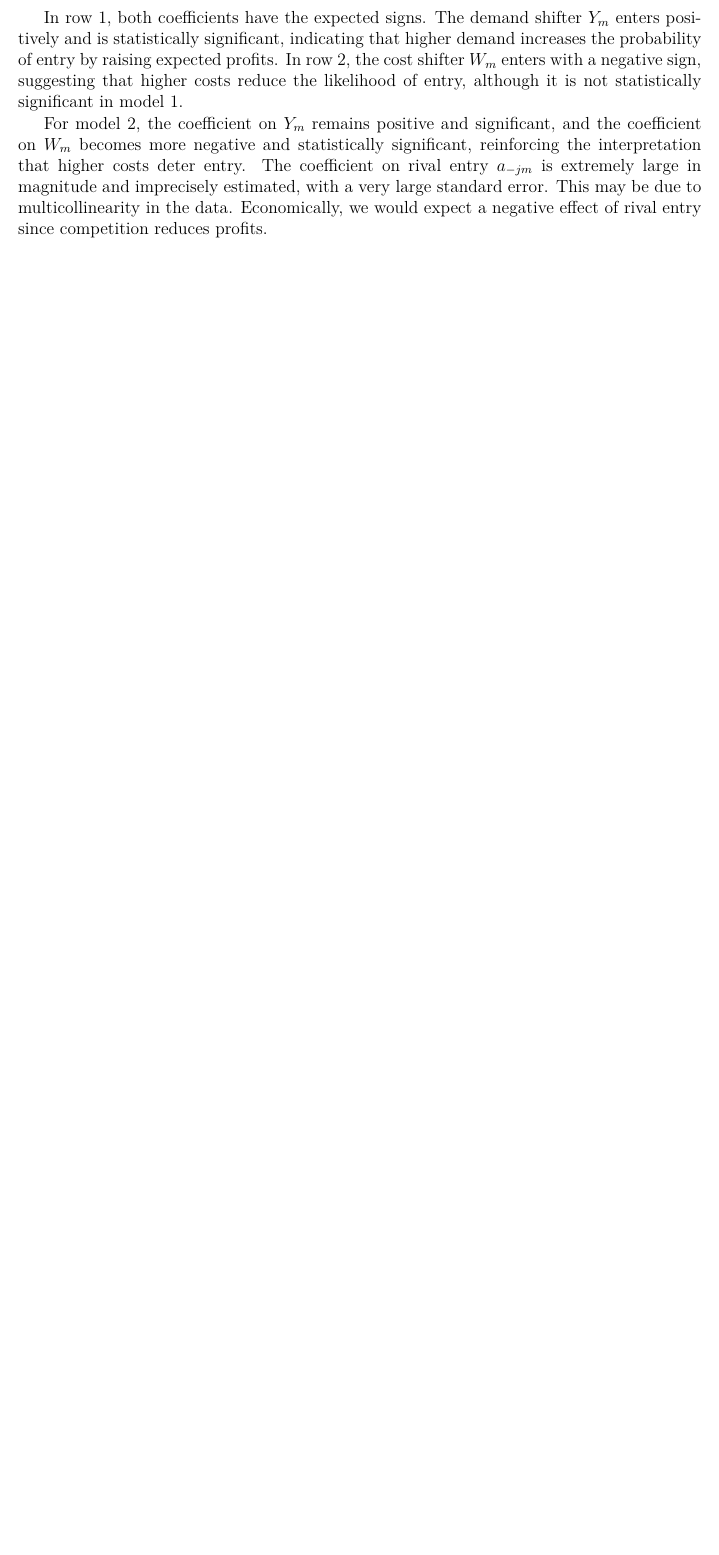
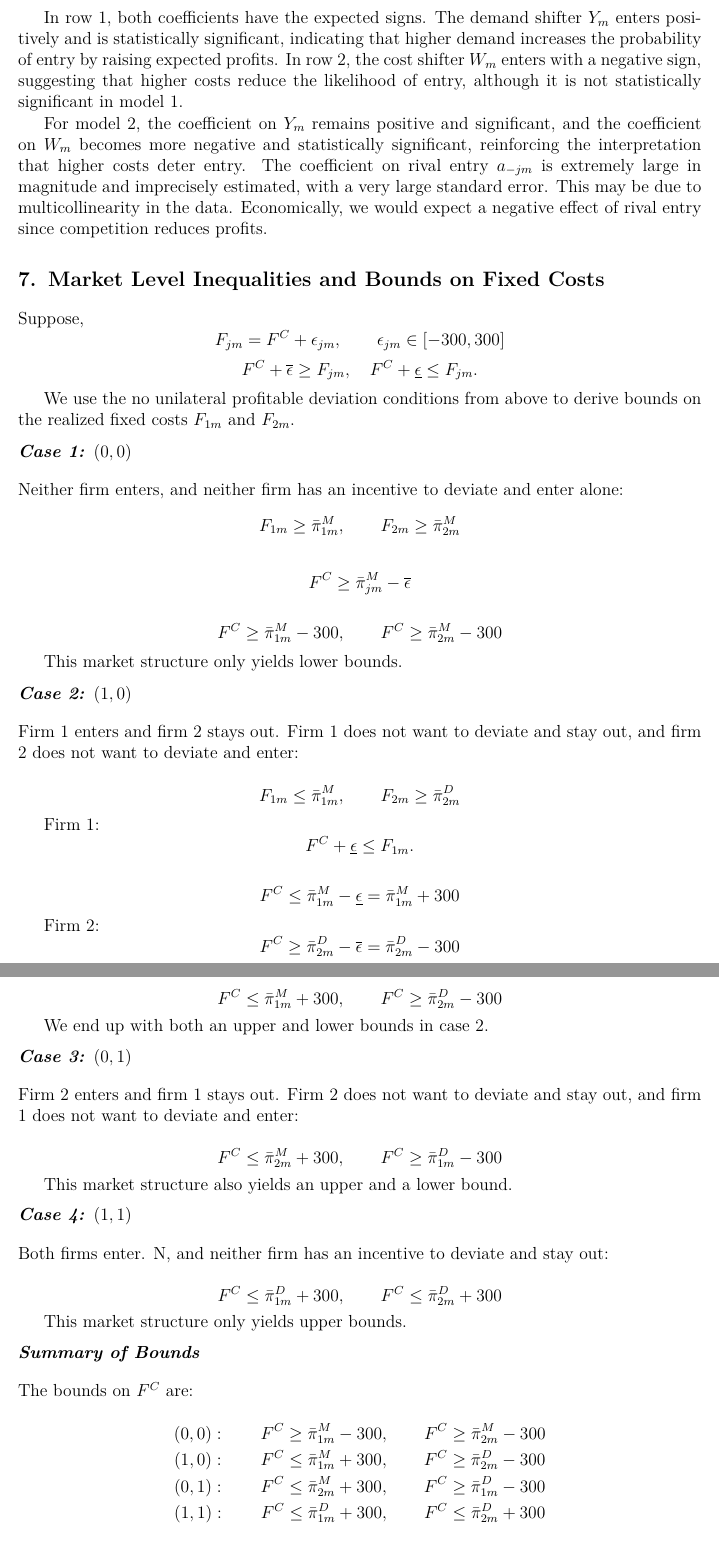
Before and after one commit to Nardeen-A/Supply-and-Demand, a LaTeX document (4/4.tex): part of page 7 of 7 before the commit and two parts of pages 7 and 8 of 9 after it, the two joined at a grey line, cut so that both start at the same text, the shorter picture padded with empty space. Compiled offline with pdfLaTeX.

```diff
--- a/4/4.tex
+++ b/4/4.tex
@@ -390,6 +390,126 @@
 
 For model 2, the coefficient on \(Y_m\) remains positive and significant, and the coefficient on \(W_m\) becomes more negative and statistically significant, reinforcing the interpretation that higher costs deter entry. The coefficient on rival entry \(a_{-jm}\) is extremely large in magnitude and imprecisely estimated, with a very large standard error. This may be due to multicollinearity in the data. Economically, we would expect a negative effect of rival entry since competition reduces profits.
 
+\section{Market Level Inequalities and Bounds on Fixed Costs}
+Suppose,
+\[
+F_{jm} = F^C + \epsilon_{jm},
+\qquad \epsilon_{jm} \in [{-300},{300}]
+\]
+\[
+F^C + \overline{\epsilon} \geq F_{jm} , \quad F^C + \underline{\epsilon} \leq F_{jm}.
+\]
+
+We use the no unilateral profitable deviation conditions from above to derive bounds on the realized fixed costs \(F_{1m}\) and \(F_{2m}\).
+
+\subsection*{Case 1: \((0,0)\)}
+
+Neither firm enters, and neither firm has an incentive to deviate and enter alone:
+\[
+F_{1m} \geq \bar{\pi}_{1m}^M,
+\qquad
+F_{2m} \geq \bar{\pi}_{2m}^M
+\]
+
+\[
+F^C \geq \bar{\pi}_{jm}^M - \overline{\epsilon}
+\]
+
+\[
+F^C \geq \bar{\pi}_{1m}^M - 300,
+\qquad
+F^C \geq \bar{\pi}_{2m}^M - 300
+\]
+
+This market structure only yields lower bounds.
+
+\subsection*{Case 2: \((1,0)\)}
+
+Firm 1 enters and firm 2 stays out. Firm 1 does not want to deviate and stay out, and firm 2 does not want to deviate and enter:
+
+\[
+F_{1m} \leq \bar{\pi}_{1m}^M,
+\qquad
+F_{2m} \geq \bar{\pi}_{2m}^D
+\]
+
+Firm 1:
+\[
+F^C + \underline{\epsilon} \leq F_{1m}.
+\]
+
+\[
+F^C \leq \bar{\pi}_{1m}^M - \underline{\epsilon}
+= \bar{\pi}_{1m}^M + 300
+\]
+
+Firm 2:
+\[
+F^C \geq \bar{\pi}_{2m}^D - \overline{\epsilon}
+= \bar{\pi}_{2m}^D - 300
+\]
+
+\[
+F^C \leq \bar{\pi}_{1m}^M + 300,
+\qquad
+F^C \geq \bar{\pi}_{2m}^D - 300
+\]
+
+We end up with both an upper and lower bounds in case 2.
 
 
+\subsection*{Case 3: \((0,1)\)}
 
+Firm 2 enters and firm 1 stays out. Firm 2 does not want to deviate and stay out, and firm 1 does not want to deviate and enter:
+
+\[
+F^C \leq \bar{\pi}_{2m}^M + 300,
+\qquad
+F^C \geq \bar{\pi}_{1m}^D - 300
+\]
+
+This market structure also yields an upper and a lower bound.
+
+\subsection*{Case 4: \((1,1)\)}
+
+Both firms enter. N, and neither firm has an incentive to deviate and stay out:
+
+\[
+F^C \leq \bar{\pi}_{1m}^D + 300,
+\qquad
+F^C \leq \bar{\pi}_{2m}^D + 300
+\]
+
+This market structure only yields upper bounds.
+
+\subsection*{Summary of Bounds}
+
+The bounds on \(F^C\) are:
+
+\[
+(0,0):
+\qquad
+F^C \geq \bar{\pi}_{1m}^M - 300,
+\qquad
+F^C \geq \bar{\pi}_{2m}^M - 300
+\]
+\[
+(1,0):
+\qquad
+F^C \leq \bar{\pi}_{1m}^M + 300,
+\qquad
+F^C \geq \bar{\pi}_{2m}^D - 300
+\]
+\[
+(0,1):
+\qquad
+F^C \leq \bar{\pi}_{2m}^M + 300,
+\qquad
+F^C \geq \bar{\pi}_{1m}^D - 300
+\]
+\[
+(1,1):
+\qquad
+F^C \leq \bar{\pi}_{1m}^D + 300,
+\qquad
+F^C \leq \bar{\pi}_{2m}^D + 300
@@ -396,3 +561,6 @@
+\epsilon_{jm} \in [-300,300],
+\]
+we could infer only inequalities involving \(F_{jm}\), but not isolate \(F^C\). The support therefore converts the entry inequalities into informative bounds on the fixed cost parameter itself.
 
 
 
```
Also changed, not shown: 4/4.tex (95 more changed lines).
